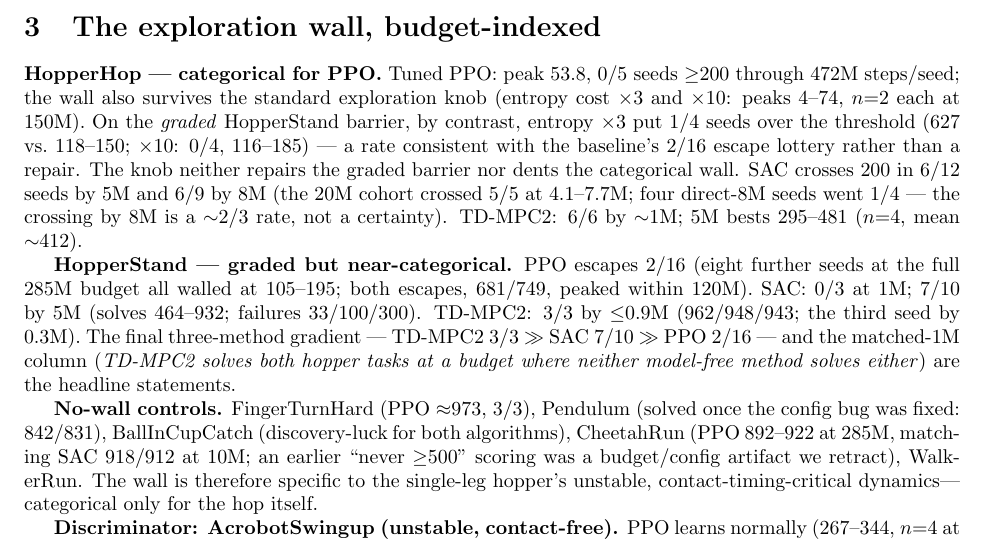
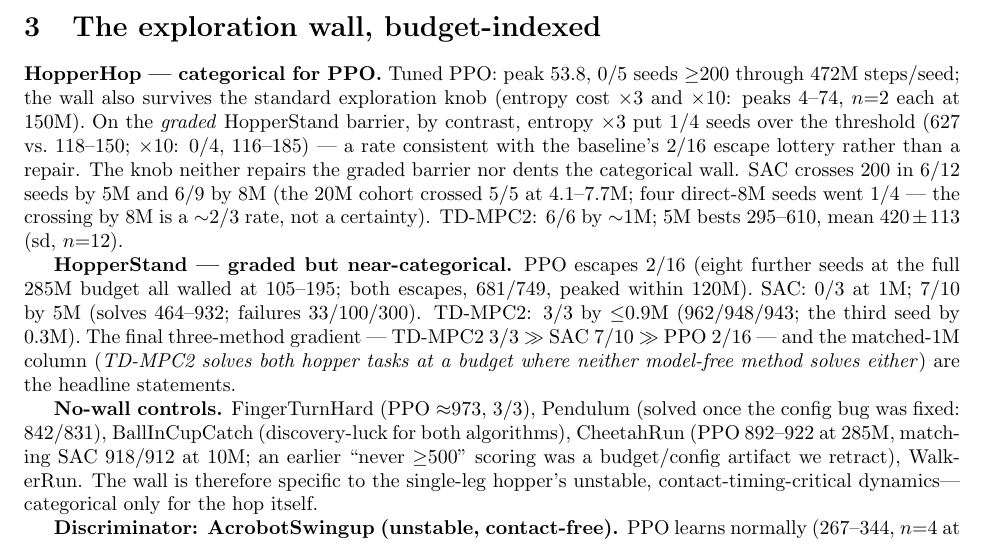
Before and after one commit to SuuTTT/wm-redundancy-paper, a LaTeX paper (paper_wall_mechanism.tex): part of page 2 of 4, cut so that both start at the same text. Compiled offline with pdfLaTeX.

Commit message:
Paper 3: 5M anchor n=12 final
Co-Authored-By: Claude Fable 5 <noreply@anthropic.com>

```diff
--- a/paper_wall_mechanism.tex
+++ b/paper_wall_mechanism.tex
@@ -67,7 +67,7 @@
 rather than a repair. The knob neither repairs the graded barrier nor dents the categorical wall.
 SAC crosses 200 in 6/12 seeds by 5M and 6/9 by 8M (the 20M cohort crossed 5/5 at 4.1--7.7M; four direct-8M
 seeds went 1/4 --- the crossing by 8M is a ${\sim}2/3$ rate, not a certainty). TD-MPC2: 6/6 by
-${\sim}1$M; 5M bests 295--481 ($n{=}4$, mean ${\sim}412$).
+${\sim}1$M; 5M bests 295--610, mean $420 \pm 113$ (sd, $n{=}12$).
 
 \textbf{HopperStand --- graded but near-categorical.} PPO escapes 2/16 (eight further seeds at the full 285M
 budget all walled at 105--195; both escapes, 681/749, peaked within 120M). SAC: 0/3 at 1M; 7/10 by 5M (solves
```
